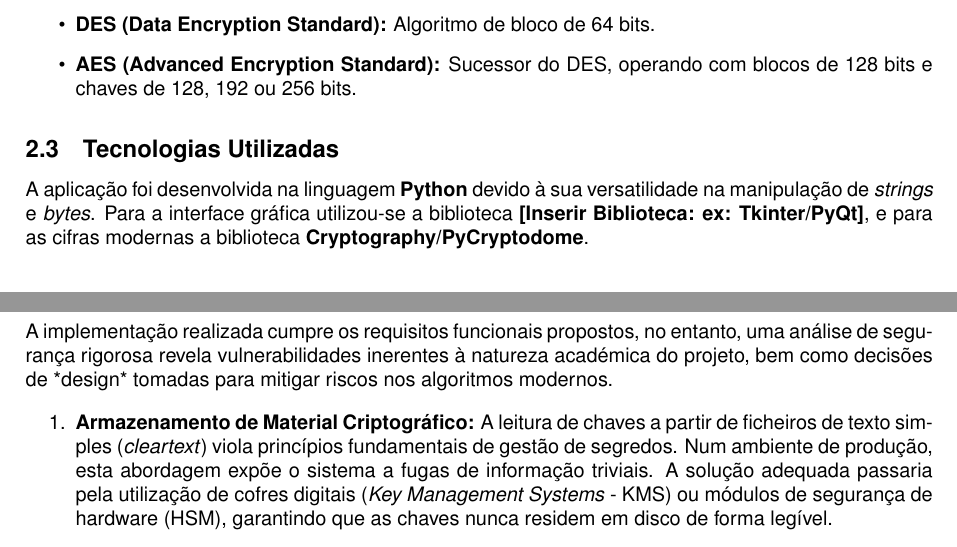
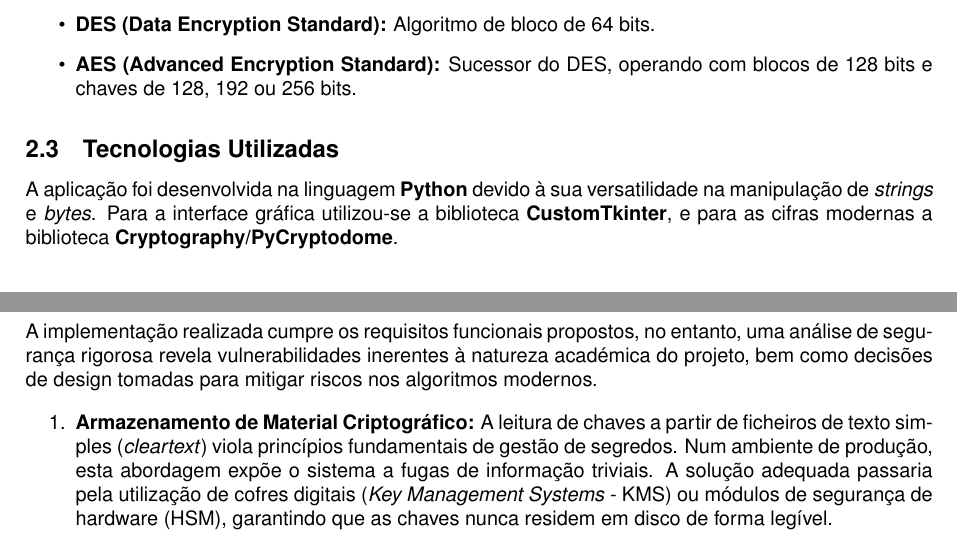
Before and after one commit to hugodiogo18803/CCA_Project, a LaTeX document (REPORT_LATEX/Relatorio.tex): two parts of pages 3 and 5 of 5, joined at a grey line, cut so that both start at the same text. Compiled offline with pdfLaTeX.

Commit message:
changes (erros ortográficos)

```diff
--- a/REPORT_LATEX/Relatorio.tex
+++ b/REPORT_LATEX/Relatorio.tex
@@ -158,7 +158,7 @@ As cifras clássicas implementadas operam ao nível do carater (byte visível).
 \end{itemize}
 
 \subsection{Tecnologias Utilizadas}
-A aplicação foi desenvolvida na linguagem \textbf{Python} devido à sua versatilidade na manipulação de \textit{strings} e \textit{bytes}. Para a interface gráfica utilizou-se a biblioteca \textbf{[Inserir Biblioteca: ex: Tkinter/PyQt]}, e para as cifras modernas a biblioteca \textbf{Cryptography/PyCryptodome}.
+A aplicação foi desenvolvida na linguagem \textbf{Python} devido à sua versatilidade na manipulação de \textit{strings} e \textit{bytes}. Para a interface gráfica utilizou-se a biblioteca \textbf{CustomTkinter}, e para as cifras modernas a biblioteca \textbf{Cryptography/PyCryptodome}.
 
 % ----------------------------------------------------------------------
 % 3. ARQUITETURA E IMPLEMENTAÇÃO
@@ -226,7 +226,7 @@ Na operação de decifragem, a aplicação lê os primeiros bytes do ficheiro (8
 % ----------------------------------------------------------------------
 \section{Análise de Segurança e Decisões de Projeto}
 
-A implementação realizada cumpre os requisitos funcionais propostos, no entanto, uma análise de segurança rigorosa revela vulnerabilidades inerentes à natureza académica do projeto, bem como decisões de *design* tomadas para mitigar riscos nos algoritmos modernos.
+A implementação realizada cumpre os requisitos funcionais propostos, no entanto, uma análise de segurança rigorosa revela vulnerabilidades inerentes à natureza académica do projeto, bem como decisões de design tomadas para mitigar riscos nos algoritmos modernos.
 
 \begin{enumerate}
     \item \textbf{Armazenamento de Material Criptográfico:} A leitura de chaves a partir de ficheiros de texto simples (\textit{cleartext}) viola princípios fundamentais de gestão de segredos. Num ambiente de produção, esta abordagem expõe o sistema a fugas de informação triviais. A solução adequada passaria pela utilização de cofres digitais (\textit{Key Management Systems} - KMS) ou módulos de segurança de hardware (HSM), garantindo que as chaves nunca residem em disco de forma legível.
```
Also changed, not shown: REPORT_LATEX/Relatorio.pdf, 3 other files.
